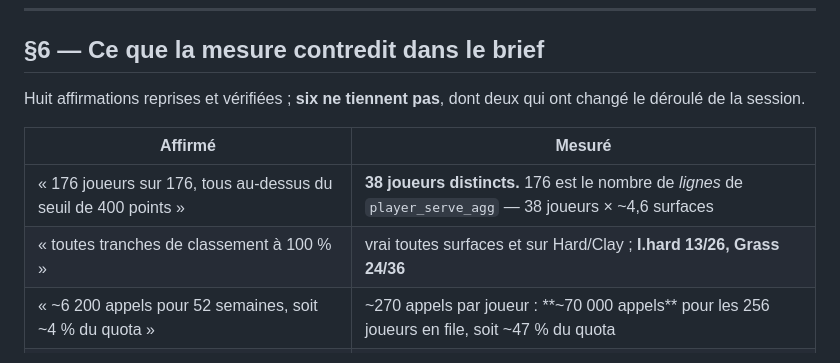
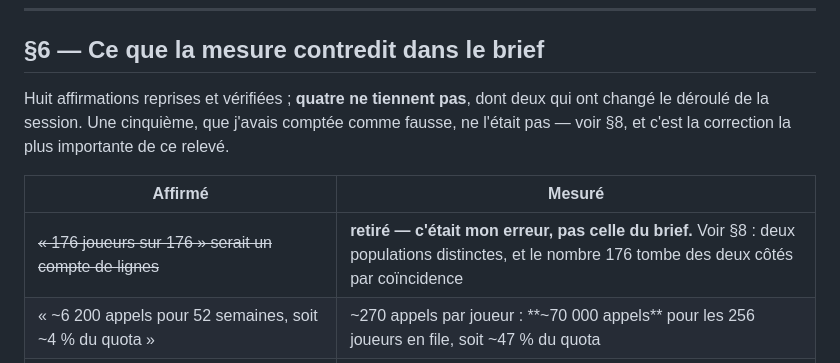
Before and after one commit to tclrcc/myAssistantBet, a Markdown page: DIAGNOSTIC.md, the part around one of its changes. GitHub-like rendering.

```diff
--- a/DIAGNOSTIC.md
+++ b/DIAGNOSTIC.md
@@ -2023,13 +2023,14 @@ allumer le drapeau ne fera sortir que `Service`, `Retour` et `Ecart`. La ligne
 
 ## §6 — Ce que la mesure contredit dans le brief
 
-Huit affirmations reprises et vérifiées ; **six ne tiennent pas**, dont deux qui
-ont changé le déroulé de la session.
+Huit affirmations reprises et vérifiées ; **quatre ne tiennent pas**, dont deux
+qui ont changé le déroulé de la session. Une cinquième, que j'avais comptée
+comme fausse, ne l'était pas — voir §8, et c'est la correction la plus
+importante de ce relevé.
 
 | Affirmé | Mesuré |
 | --- | --- |
-| « 176 joueurs sur 176, tous au-dessus du seuil de 400 points » | **38 joueurs distincts.** 176 est le nombre de *lignes* de `player_serve_agg` — 38 joueurs × ~4,6 surfaces |
-| « toutes tranches de classement à 100 % » | vrai toutes surfaces et sur Hard/Clay ; **I.hard 13/26, Grass 24/36** |
+| ~~« 176 joueurs sur 176 » serait un compte de lignes~~ | **retiré — c'était mon erreur, pas celle du brief.** Voir §8 : deux populations distinctes, et le nombre 176 tombe des deux côtés par coïncidence |
 | « ~6 200 appels pour 52 semaines, soit ~4 % du quota » | ~270 appels par joueur : **~70 000 appels** pour les 256 joueurs en file, soit ~47 % du quota |
 | « l'invariant d'alternance… à l'échelle, il ne le sera pas » | **0 rupture sur 94 timelines.** La source sert entier ou ne sert pas |
 | « à ~22 jeux par match, une quinzaine de matchs suffit » | juste sur les jeux (21,4 par match mesuré), **faux sur les matchs** : on n'obtient que 2 à 14 timelines par joueur, jamais quinze |
```
Also changed, not shown: other parts of DIAGNOSTIC.md (+63 -0 lines).
